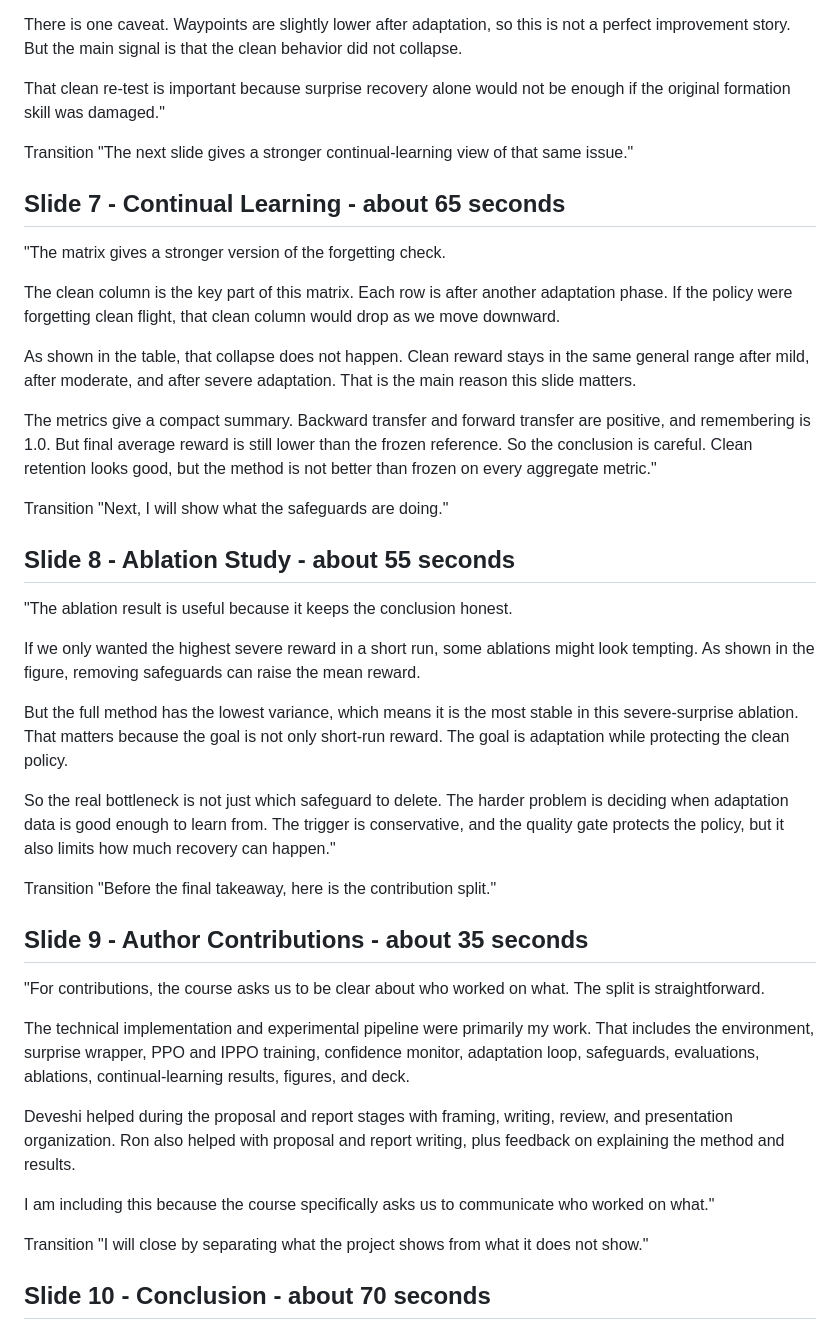
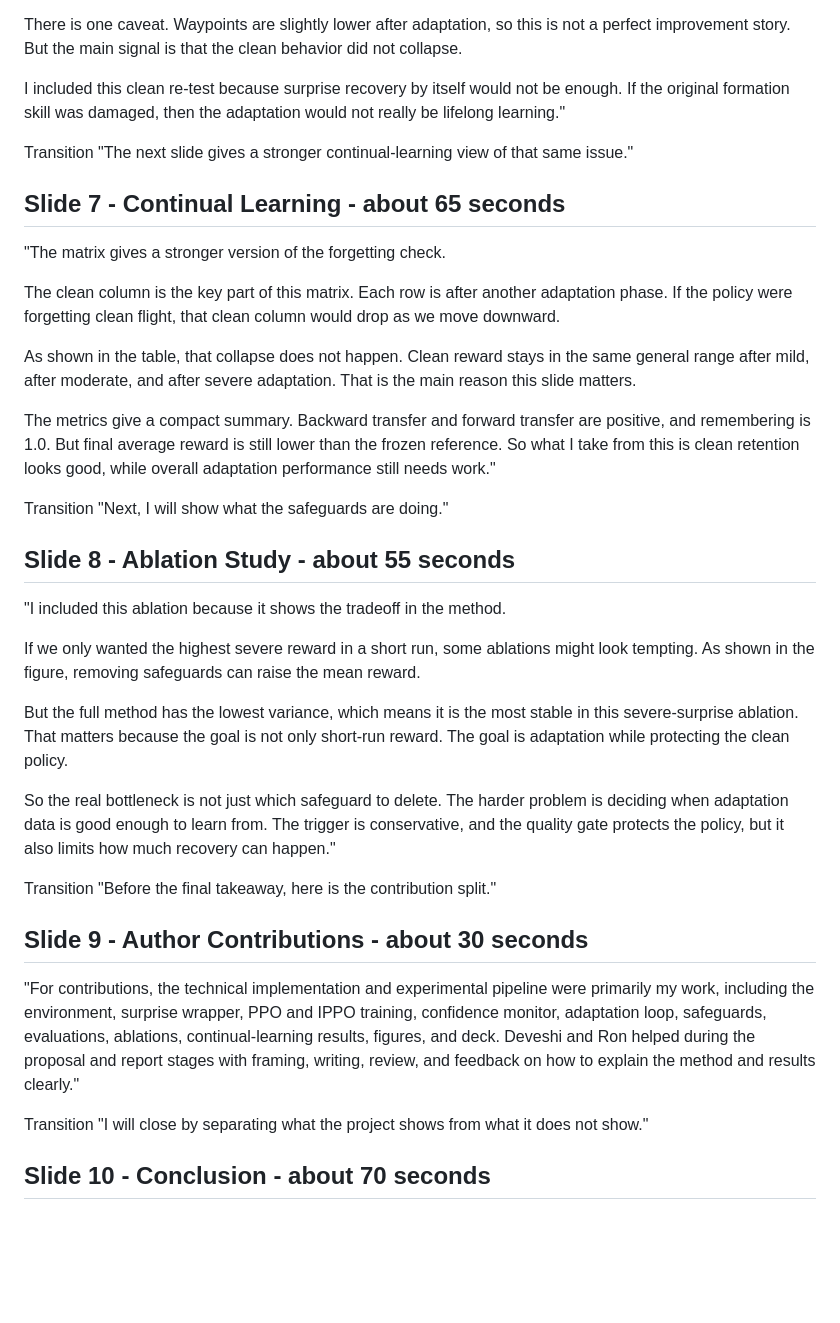
Before and after one commit to tanushsavadi/confidence-triggered-swarm, a Markdown page: final_submission/slide_speaker_notes.md, the part around the change. Drawn GitHub-style; blank space fills up the shorter version.

Commit message:
Make speaker notes ownership focused

```diff
--- a/final_submission/slide_speaker_notes.md
+++ b/final_submission/slide_speaker_notes.md
@@ -141,8 +141,9 @@ There is one caveat. Waypoints are slightly lower after adaptation, so this is
 not a perfect improvement story. But the main signal is that the clean behavior
 did not collapse.
 
-That clean re-test is important because surprise recovery alone would not be
-enough if the original formation skill was damaged."
+I included this clean re-test because surprise recovery by itself would not be
+enough. If the original formation skill was damaged, then the adaptation would
+not really be lifelong learning."
 
 Transition
 "The next slide gives a stronger continual-learning view of that same issue."
@@ -161,15 +162,15 @@ That is the main reason this slide matters.
 
 The metrics give a compact summary. Backward transfer and forward transfer are
 positive, and remembering is 1.0. But final average reward is still lower than
-the frozen reference. So the conclusion is careful. Clean retention looks good,
-but the method is not better than frozen on every aggregate metric."
+the frozen reference. So what I take from this is clean retention looks good,
+while overall adaptation performance still needs work."
 
 Transition
 "Next, I will show what the safeguards are doing."
 
 ## Slide 8 - Ablation Study - about 55 seconds
 
-"The ablation result is useful because it keeps the conclusion honest.
+"I included this ablation because it shows the tradeoff in the method.
 
 If we only wanted the highest severe reward in a short run, some ablations might
 look tempting. As shown in the figure, removing safeguards can raise the mean
@@ -187,22 +188,14 @@ much recovery can happen."
 Transition
 "Before the final takeaway, here is the contribution split."
 
-## Slide 9 - Author Contributions - about 35 seconds
+## Slide 9 - Author Contributions - about 30 seconds
 
-"For contributions, the course asks us to be clear about who worked on what.
-The split is straightforward.
-
-The technical implementation and experimental pipeline were primarily my work.
-That includes the environment, surprise wrapper, PPO and IPPO training,
-confidence monitor, adaptation loop, safeguards, evaluations, ablations,
-continual-learning results, figures, and deck.
-
-Deveshi helped during the proposal and report stages with framing, writing,
-review, and presentation organization. Ron also helped with proposal and report
-writing, plus feedback on explaining the method and results.
-
-I am including this because the course specifically asks us to communicate who
-worked on what."
+"For contributions, the technical implementation and experimental pipeline were
+primarily my work, including the environment, surprise wrapper, PPO and IPPO
+training, confidence monitor, adaptation loop, safeguards, evaluations,
+ablations, continual-learning results, figures, and deck. Deveshi and Ron
+helped during the proposal and report stages with framing, writing, review, and
+feedback on how to explain the method and results clearly."
 
 Transition
 "I will close by separating what the project shows from what it does not show."
```
